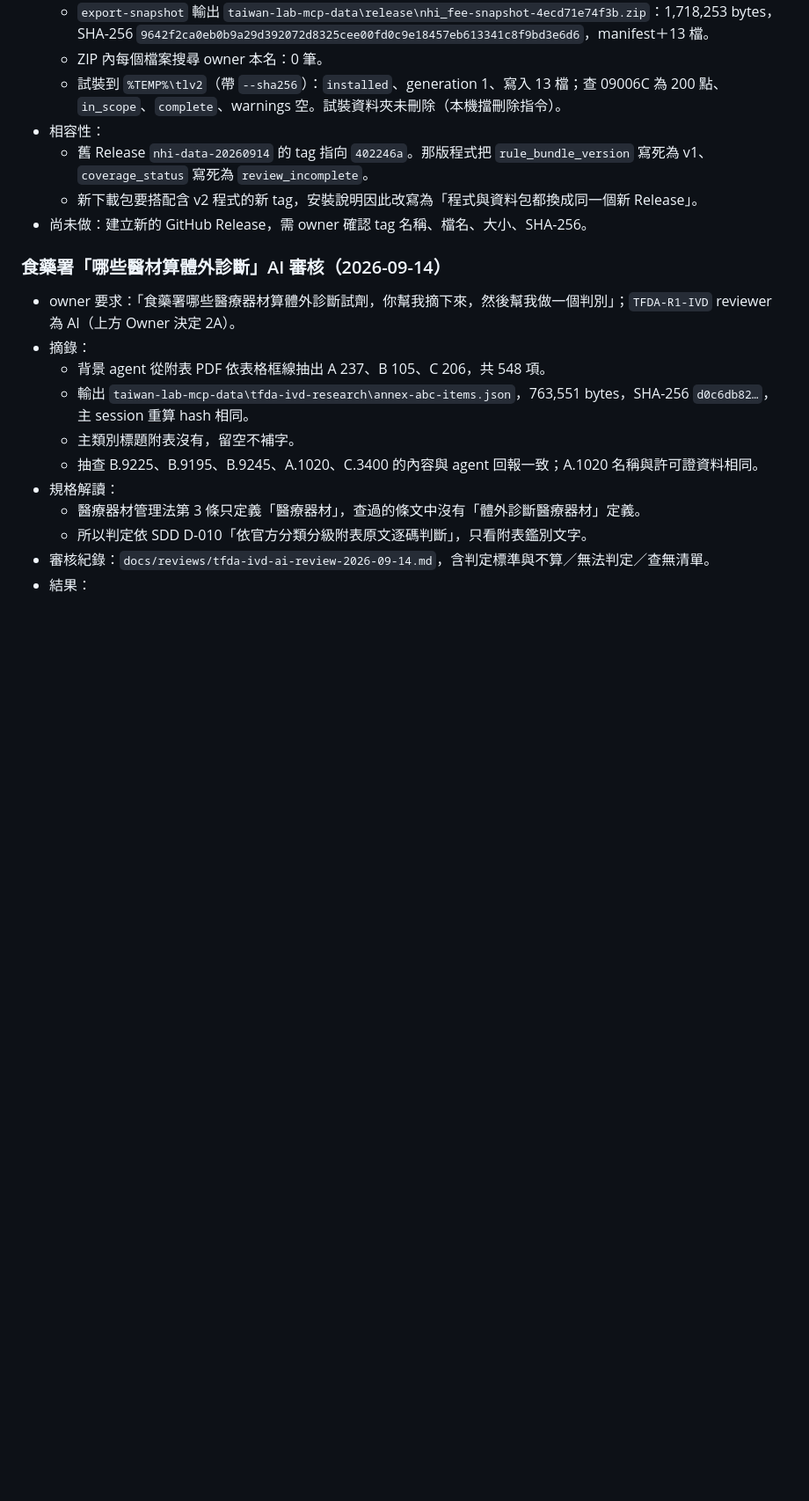
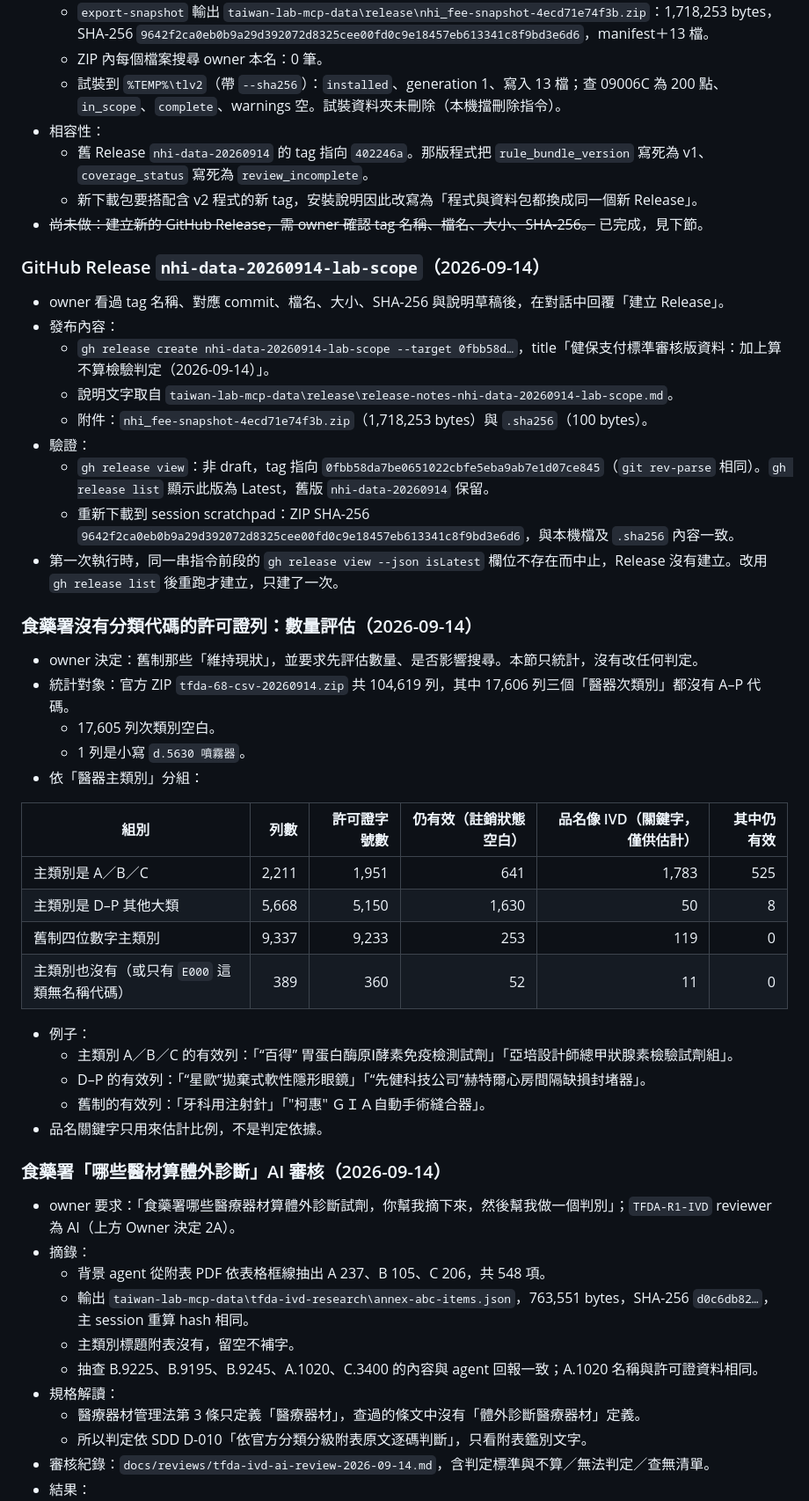
Before and after one commit to masalu0105-gif/taiwan-laboratory-mcp, a Markdown page: docs/implementation-notes.md, the part around the change. Shown at 88% size. GitHub-like rendering; blank space fills up the shorter version.

Commit message:
docs: record the lab-scope release and count TFDA rows without codes
- nhi-data-20260914-lab-scope was created on 0fbb58d and verified by
  re-downloading the bundle.
- 17,606 TFDA license rows have no A-P classification code; the owner
  keeps them as unknown. Counts by main category and validity are recorded.

Co-Authored-By: Claude Opus 5 <noreply@anthropic.com>

```diff
--- a/docs/implementation-notes.md
+++ b/docs/implementation-notes.md
@@ -448,7 +448,40 @@ owner 在 Claude Code 對話中回覆「1A 2A但是給AI審 3A 4B甚至我想取
 - 相容性：
   - 舊 Release `nhi-data-20260914` 的 tag 指向 `402246a`。那版程式把 `rule_bundle_version` 寫死為 v1、`coverage_status` 寫死為 `review_incomplete`。
   - 新下載包要搭配含 v2 程式的新 tag，安裝說明因此改寫為「程式與資料包都換成同一個新 Release」。
-- 尚未做：建立新的 GitHub Release，需 owner 確認 tag 名稱、檔名、大小、SHA-256。
+- ~~尚未做：建立新的 GitHub Release，需 owner 確認 tag 名稱、檔名、大小、SHA-256。~~ 已完成，見下節。
+
+### GitHub Release `nhi-data-20260914-lab-scope`（2026-09-14）
+
+- owner 看過 tag 名稱、對應 commit、檔名、大小、SHA-256 與說明草稿後，在對話中回覆「建立 Release」。
+- 發布內容：
+  - `gh release create nhi-data-20260914-lab-scope --target 0fbb58d…`，title「健保支付標準審核版資料：加上算不算檢驗判定（2026-09-14）」。
+  - 說明文字取自 `taiwan-lab-mcp-data\release\release-notes-nhi-data-20260914-lab-scope.md`。
+  - 附件：`nhi_fee-snapshot-4ecd71e74f3b.zip`（1,718,253 bytes）與 `.sha256`（100 bytes）。
+- 驗證：
+  - `gh release view`：非 draft，tag 指向 `0fbb58da7be0651022cbfe5eba9ab7e1d07ce845`（`git rev-parse` 相同）。`gh release list` 顯示此版為 Latest，舊版 `nhi-data-20260914` 保留。
+  - 重新下載到 session scratchpad：ZIP SHA-256 `9642f2ca0eb0b9a29d392072d8325cee00fd0c9e18457eb613341c8f9bd3e6d6`，與本機檔及 `.sha256` 內容一致。
+- 第一次執行時，同一串指令前段的 `gh release view --json isLatest` 欄位不存在而中止，Release 沒有建立。改用 `gh release list` 後重跑才建立，只建了一次。
+
+### 食藥署沒有分類代碼的許可證列：數量評估（2026-09-14）
+
+- owner 決定：舊制那些「維持現狀」，並要求先評估數量、是否影響搜尋。本節只統計，沒有改任何判定。
+- 統計對象：官方 ZIP `tfda-68-csv-20260914.zip` 共 104,619 列，其中 17,606 列三個「醫器次類別」都沒有 A–P 代碼。
+  - 17,605 列次類別空白。
+  - 1 列是小寫 `d.5630 噴霧器`。
+- 依「醫器主類別」分組：
+
+| 組別 | 列數 | 許可證字號數 | 仍有效（註銷狀態空白） | 品名像 IVD（關鍵字，僅供估計） | 其中仍有效 |
+|---|---:|---:|---:|---:|---:|
+| 主類別是 A／B／C | 2,211 | 1,951 | 641 | 1,783 | 525 |
+| 主類別是 D–P 其他大類 | 5,668 | 5,150 | 1,630 | 50 | 8 |
+| 舊制四位數字主類別 | 9,337 | 9,233 | 253 | 119 | 0 |
+| 主類別也沒有（或只有 `E000` 這類無名稱代碼） | 389 | 360 | 52 | 11 | 0 |
+
+- 例子：
+  - 主類別 A／B／C 的有效列：「“百得” 胃蛋白酶原Ⅰ酵素免疫檢測試劑」「亞培設計師總甲狀腺素檢驗試劑組」。
+  - D–P 的有效列：「“星歐”拋棄式軟性隱形眼鏡」「“先健科技公司”赫特爾心房間隔缺損封堵器」。
+  - 舊制的有效列：「牙科用注射針」「"柯惠" ＧＩＡ自動手術縫合器」。
+- 品名關鍵字只用來估計比例，不是判定依據。
 
 ### 食藥署「哪些醫材算體外診斷」AI 審核（2026-09-14）
 
```
Also changed, not shown: docs/reviews/tfda-ivd-ai-review-2026-09-14.md (+7 -1 lines).
